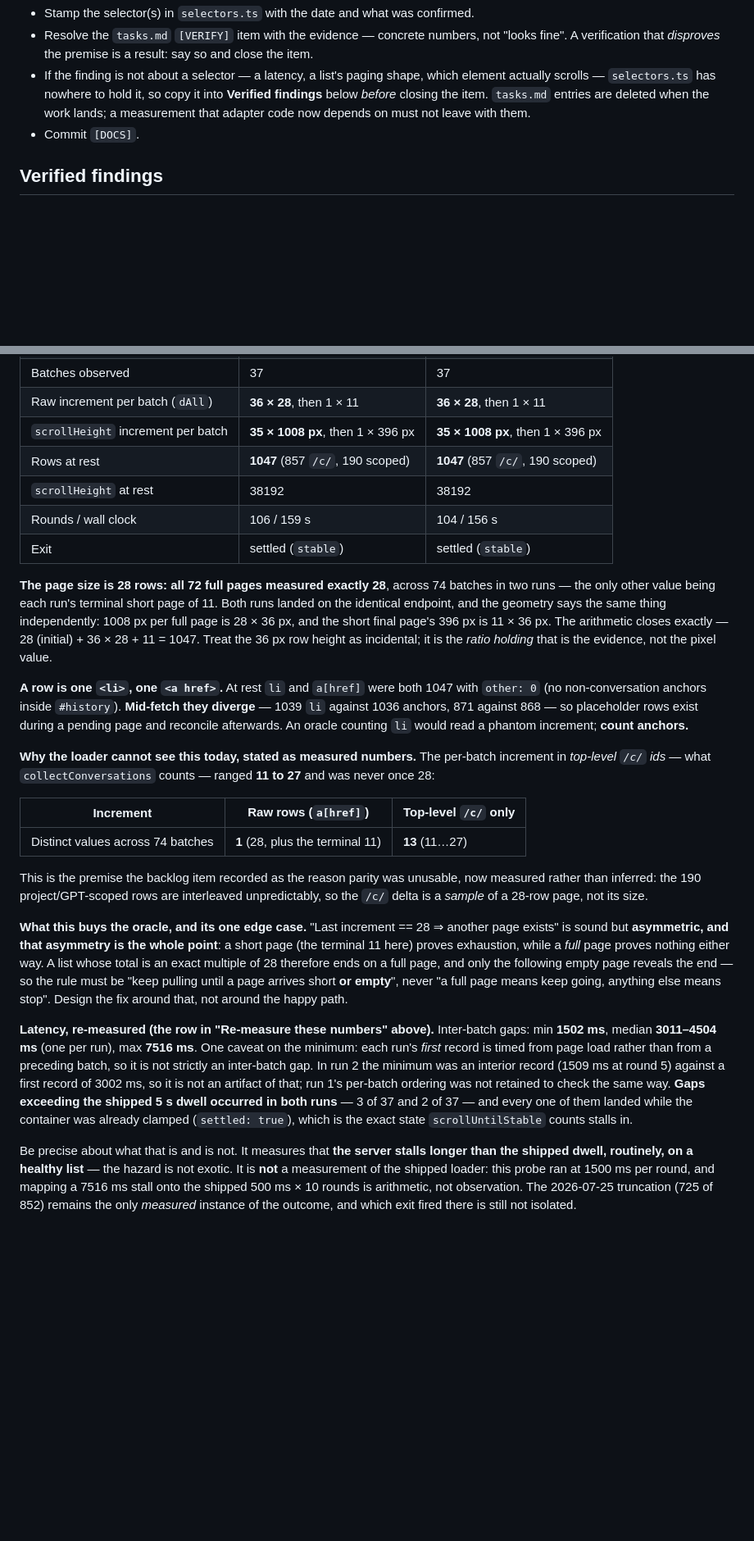
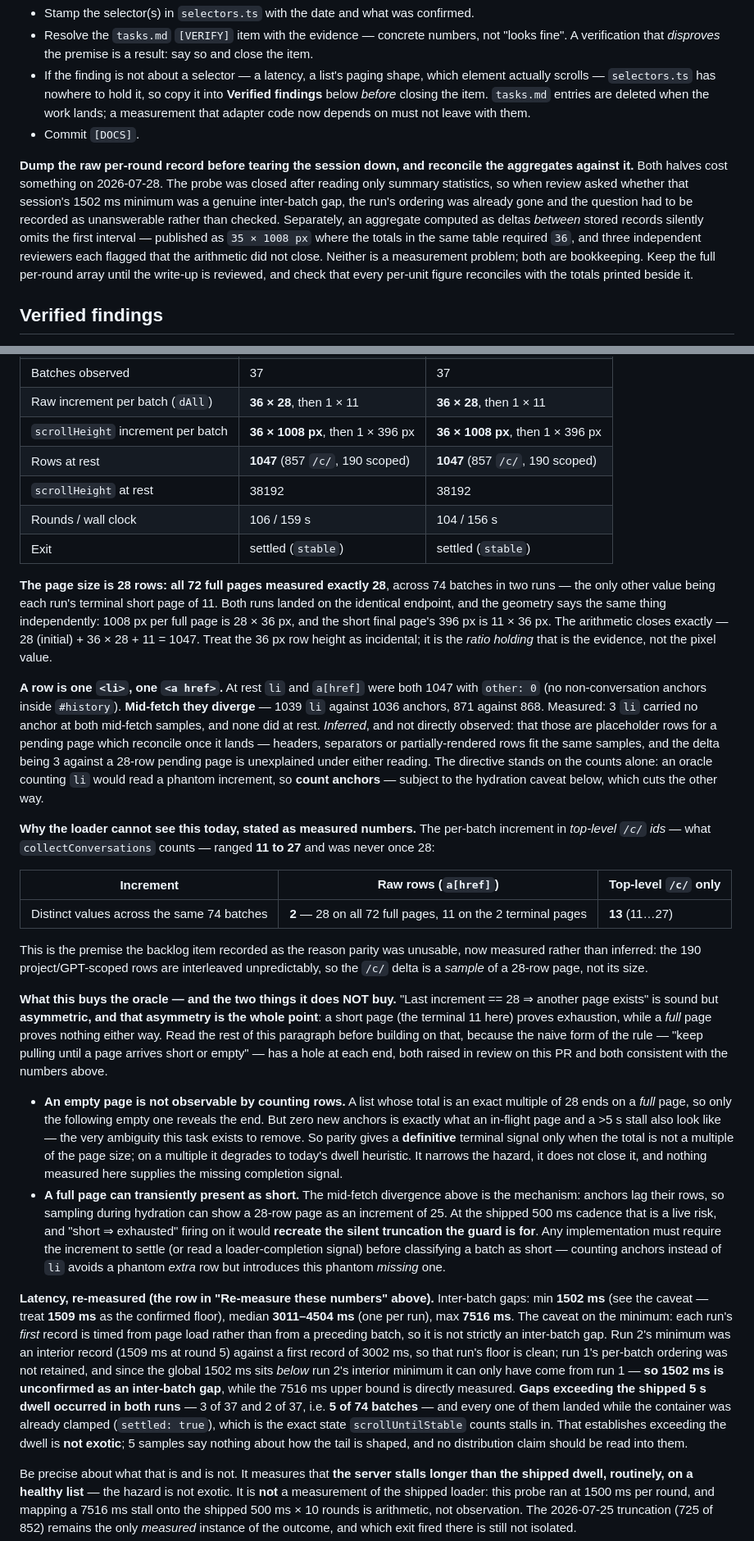
Before and after one commit to kadragon/prompt-vault, a Markdown page: docs/live-dom-verification.md, 2 parts joined by grey strips. Shown at 82% size. Rendered like a GitHub page; blank space fills up the shorter version.

Commit message:
[DOCS] Apply review findings to the #history page-size record
Nine findings from the Claude/agy/Codex panel, all precision defects in how the
measurement was written up rather than in the measurement itself:

- scrollHeight per batch was 35 x 1008px, computed as deltas between stored
  records and so omitting the first batch; 36 x 1008 + 396 is what reconciles
  with the 1508 -> 38192 totals printed in the same table
- tasks.md still said 73 batches, and "zero variance across batches" was false
  either way -- the two terminal 11-row pages are batches
- the naive oracle rule is now recorded with both holes review found: an empty
  page is indistinguishable from an in-flight one or a stall when all you have
  is a row count, and hydration lag can make a full page read as short and fire
  "short => exhausted" early, recreating the truncation it guards against
- the 1502ms floor can only have come from the run whose ordering was not
  retained, so 1509ms is recorded as the confirmed floor
- "the upper bound is not a tail event" overstated 5 samples of 74; restated as
  the count
- the placeholder-row mechanism was inferred but written as observed
- the distinct-values cell counted a different population than the cell beside it
- updating the latency band left Gemini's END_SETTLE_ROUNDS rationale justifying
  a ~3s dwell against the superseded 1418-2830ms band; cross-referenced

Also records the bookkeeping lesson behind two of the above: keep the raw
per-round array until the write-up is reviewed, and reconcile per-unit figures
against the totals beside them.

Co-Authored-By: Claude Opus 5 (1M context) <noreply@anthropic.com>

```diff
--- a/docs/live-dom-verification.md
+++ b/docs/live-dom-verification.md
@@ -116,6 +116,16 @@ A verification that isn't recorded gets redone next month.
   *before* closing the item. `tasks.md` entries are deleted when the work lands; a measurement that
   adapter code now depends on must not leave with them.
 - Commit `[DOCS]`.
+
+**Dump the raw per-round record before tearing the session down, and reconcile the aggregates against
+it.** Both halves cost something on 2026-07-28. The probe was closed after reading only summary
+statistics, so when review asked whether that session's 1502 ms minimum was a genuine inter-batch gap,
+the run's ordering was already gone and the question had to be recorded as unanswerable rather than
+checked. Separately, an aggregate computed as deltas *between* stored records silently omits the first
+interval — published as `35 × 1008 px` where the totals in the same table required `36`, and three
+independent reviewers each flagged that the arithmetic did not close. Neither is a measurement problem;
+both are bookkeeping. Keep the full per-round array until the write-up is reviewed, and check that every
+per-unit figure reconciles with the totals printed beside it.
 
 ## Verified findings
 
@@ -428,7 +438,7 @@ cold load), same account, ~1047 rows.
 | `scrollHeight` at cold load | 1508 | 1508 |
 | Batches observed | 37 | 37 |
 | Raw increment per batch (`dAll`) | **36 × 28**, then 1 × 11 | **36 × 28**, then 1 × 11 |
-| `scrollHeight` increment per batch | **35 × 1008 px**, then 1 × 396 px | **35 × 1008 px**, then 1 × 396 px |
+| `scrollHeight` increment per batch | **36 × 1008 px**, then 1 × 396 px | **36 × 1008 px**, then 1 × 396 px |
 | Rows at rest | **1047** (857 `/c/`, 190 scoped) | **1047** (857 `/c/`, 190 scoped) |
 | `scrollHeight` at rest | 38192 | 38192 |
 | Rounds / wall clock | 106 / 159 s | 104 / 156 s |
@@ -443,8 +453,12 @@ not the pixel value.
 
 **A row is one `<li>`, one `<a href>`.** At rest `li` and `a[href]` were both 1047 with `other: 0`
 (no non-conversation anchors inside `#history`). **Mid-fetch they diverge** — 1039 `li` against 1036
-anchors, 871 against 868 — so placeholder rows exist during a pending page and reconcile afterwards.
-An oracle counting `li` would read a phantom increment; **count anchors.**
+anchors, 871 against 868. Measured: 3 `li` carried no anchor at both mid-fetch samples, and none did at
+rest. *Inferred*, and not directly observed: that those are placeholder rows for a pending page which
+reconcile once it lands — headers, separators or partially-rendered rows fit the same samples, and the
+delta being 3 against a 28-row pending page is unexplained under either reading. The directive stands on
+the counts alone: an oracle counting `li` would read a phantom increment, so **count anchors** —
+subject to the hydration caveat below, which cuts the other way.
 
 **Why the loader cannot see this today, stated as measured numbers.** The per-batch increment in
 *top-level `/c/` ids* — what `collectConversations` counts — ranged **11 to 27** and was never once
@@ -452,27 +466,44 @@ An oracle counting `li` would read a phantom increment; **count anchors.**
 
 | Increment | Raw rows (`a[href]`) | Top-level `/c/` only |
 |---|---|---|
-| Distinct values across 74 batches | **1** (28, plus the terminal 11) | **13** (11…27) |
+| Distinct values across the same 74 batches | **2** — 28 on all 72 full pages, 11 on the 2 terminal pages | **13** (11…27) |
 
 This is the premise the backlog item recorded as the reason parity was unusable, now measured rather
 than inferred: the 190 project/GPT-scoped rows are interleaved unpredictably, so the `/c/` delta is a
 *sample* of a 28-row page, not its size.
 
-**What this buys the oracle, and its one edge case.** "Last increment == 28 ⇒ another page exists" is
-sound but **asymmetric, and that asymmetry is the whole point**: a short page (the terminal 11 here)
-proves exhaustion, while a *full* page proves nothing either way. A list whose total is an exact
-multiple of 28 therefore ends on a full page, and only the following empty page reveals the end — so
-the rule must be "keep pulling until a page arrives short **or empty**", never "a full page means
-keep going, anything else means stop". Design the fix around that, not around the happy path.
+**What this buys the oracle — and the two things it does NOT buy.** "Last increment == 28 ⇒ another
+page exists" is sound but **asymmetric, and that asymmetry is the whole point**: a short page (the
+terminal 11 here) proves exhaustion, while a *full* page proves nothing either way. Read the rest of
+this paragraph before building on that, because the naive form of the rule — "keep pulling until a
+page arrives short or empty" — has a hole at each end, both raised in review on this PR and both
+consistent with the numbers above.
+
+- **An empty page is not observable by counting rows.** A list whose total is an exact multiple of 28
+  ends on a *full* page, so only the following empty one reveals the end. But zero new anchors is
+  exactly what an in-flight page and a >5 s stall also look like — the very ambiguity this task exists
+  to remove. So parity gives a **definitive** terminal signal only when the total is not a multiple of
+  the page size; on a multiple it degrades to today's dwell heuristic. It narrows the hazard, it does
+  not close it, and nothing measured here supplies the missing completion signal.
+- **A full page can transiently present as short.** The mid-fetch divergence above is the mechanism:
+  anchors lag their rows, so sampling during hydration can show a 28-row page as an increment of 25.
+  At the shipped 500 ms cadence that is a live risk, and "short ⇒ exhausted" firing on it would
+  **recreate the silent truncation the guard is for**. Any implementation must require the increment
+  to settle (or read a loader-completion signal) before classifying a batch as short — counting
+  anchors instead of `li` avoids a phantom *extra* row but introduces this phantom *missing* one.
 
 **Latency, re-measured (the row in "Re-measure these numbers" above).** Inter-batch gaps: min
-**1502 ms**, median **3011–4504 ms** (one per run), max **7516 ms**. One caveat on the minimum: each
-run's *first* record is timed from page load rather than from a preceding batch, so it is not strictly
-an inter-batch gap. In run 2 the minimum was an interior record (1509 ms at round 5) against a first
-record of 3002 ms, so it is not an artifact of that; run 1's per-batch ordering was not retained to
-check the same way. **Gaps exceeding the shipped 5 s dwell
-occurred in both runs** — 3 of 37 and 2 of 37 — and every one of them landed while the container was
-already clamped (`settled: true`), which is the exact state `scrollUntilStable` counts stalls in.
+**1502 ms** (see the caveat — treat **1509 ms** as the confirmed floor), median **3011–4504 ms** (one
+per run), max **7516 ms**. The caveat on the minimum: each run's *first* record is timed from page load
+rather than from a preceding batch, so it is not strictly an inter-batch gap. Run 2's minimum was an
+interior record (1509 ms at round 5) against a first record of 3002 ms, so that run's floor is clean;
+run 1's per-batch ordering was not retained, and since the global 1502 ms sits *below* run 2's interior
+minimum it can only have come from run 1 — **so 1502 ms is unconfirmed as an inter-batch gap**, while
+the 7516 ms upper bound is directly measured. **Gaps exceeding the shipped 5 s dwell occurred in both
+runs** — 3 of 37 and 2 of 37, i.e. **5 of 74 batches** — and every one of them landed while the
+container was already clamped (`settled: true`), which is the exact state `scrollUntilStable` counts
+stalls in. That establishes exceeding the dwell is **not exotic**; 5 samples say nothing about how the
+tail is shaped, and no distribution claim should be read into them.
 
 Be precise about what that is and is not. It measures that **the server stalls longer than the
 shipped dwell, routinely, on a healthy list** — the hazard is not exotic. It is **not** a measurement
```
Also changed, not shown: other parts of docs/live-dom-verification.md (+7 -1 lines), tasks.md (+1 -1 lines).
